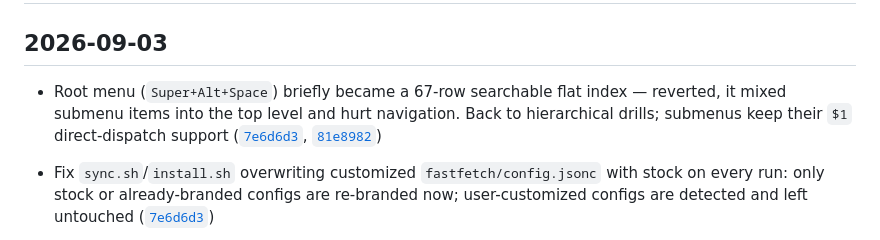
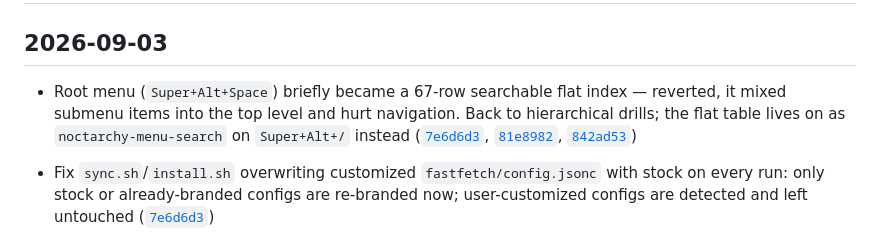
Before and after one commit to Deoxizn/noctarchy, a Markdown page: CHANGELOG.md, the part around the change. Rendered like a GitHub page.

Commit message:
docs: search picker changelog

```diff
--- a/CHANGELOG.md
+++ b/CHANGELOG.md
@@ -6,7 +6,7 @@
 
 ## 2026-09-03
 
-- Root menu (`Super+Alt+Space`) briefly became a 67-row searchable flat index — reverted, it mixed submenu items into the top level and hurt navigation. Back to hierarchical drills; submenus keep their `$1` direct-dispatch support ([`7e6d6d3`](https://github.com/deoxizn/noctarchy/commit/7e6d6d3), [`81e8982`](https://github.com/deoxizn/noctarchy/commit/81e8982))
+- Root menu (`Super+Alt+Space`) briefly became a 67-row searchable flat index — reverted, it mixed submenu items into the top level and hurt navigation. Back to hierarchical drills; the flat table lives on as `noctarchy-menu-search` on `Super+Alt+/` instead ([`7e6d6d3`](https://github.com/deoxizn/noctarchy/commit/7e6d6d3), [`81e8982`](https://github.com/deoxizn/noctarchy/commit/81e8982), [`842ad53`](https://github.com/deoxizn/noctarchy/commit/842ad53))
 - Fix `sync.sh`/`install.sh` overwriting customized `fastfetch/config.jsonc` with stock on every run: only stock or already-branded configs are re-branded now; user-customized configs are detected and left untouched ([`7e6d6d3`](https://github.com/deoxizn/noctarchy/commit/7e6d6d3))
 - Fold Setup into System and add a Fonts picker: `noctarchy-setup` deleted (its Defaults duplicated System → Default Apps; Hardware reachable via root Hardware; Network/Security moved to System). Root menu drops Setup; System gains Fonts, Network, Security. New `noctarchy-fonts` adapts `omarchy-font-set` (same terminal + fontconfig writes, foot keeps `:size`, no shell restart, `notify-send`) with a fuzzel picker marking the current font ([`efb37bb`](https://github.com/deoxizn/noctarchy/commit/efb37bb))
 
```
